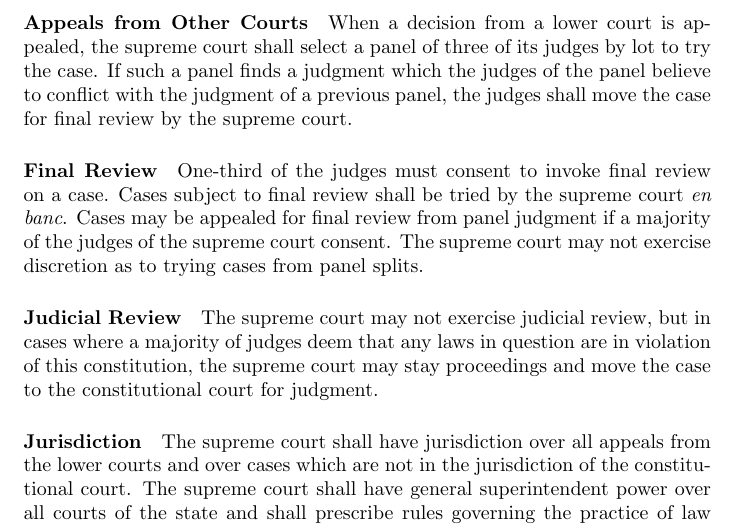
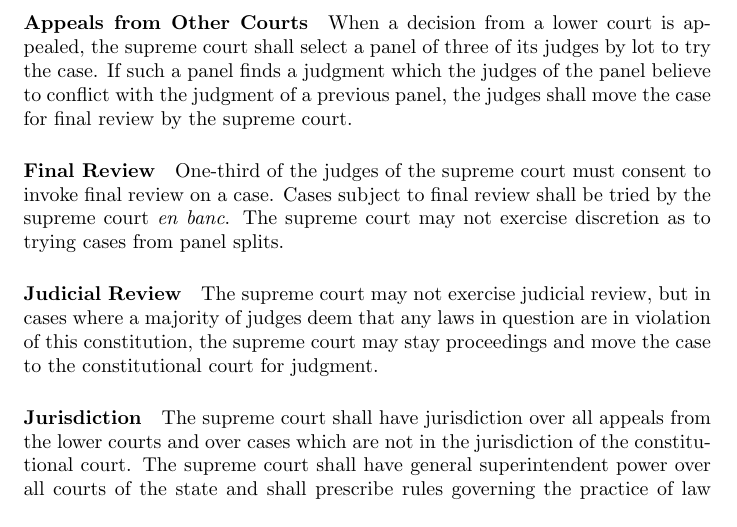
Before and after one commit to civisme/tripartite-constitution, a LaTeX document (DJMW_Draft/DJMW_Draft.tex): part of page 7 of 14, cut so that both start at the same text. Compiled offline with pdfLaTeX.

Commit message:
Revised SC final review to be sane
Previously, the final review of the supreme court could only be invoked if 1/3 of the judges consent and if a majority of the judges consent. Obviously, these statements are logically incompatiable. The offending sentence requiring an absolute majority was thus removed.

-- Daniel J. Michael Write

```diff
--- a/DJMW_Draft/DJMW_Draft.tex
+++ b/DJMW_Draft/DJMW_Draft.tex
@@ -67,7 +67,7 @@ The supreme court shall consist of forty-five judges serving life terms. Vacanci
 \paragraph{Appeals from Other Courts}
 When a decision from a lower court is appealed, the supreme court shall select a panel of three of its judges by lot to try the case. If such a panel finds a judgment which the judges of the panel believe to conflict with the judgment of a previous panel, the judges shall move the case for final review by the supreme court.
 \paragraph{Final Review}
-One-third of the judges must consent to invoke final review on a case. Cases subject to final review shall be tried by the supreme court \textit{en banc}. Cases may be appealed for final review from panel judgment if a majority of the judges of the supreme court consent. The supreme court may not exercise discretion as to trying cases from panel splits.
+One-third of the judges of the supreme court must consent to invoke final review on a case. Cases subject to final review shall be tried by the supreme court \textit{en banc}. The supreme court may not exercise discretion as to trying cases from panel splits.
 \paragraph{Judicial Review}
 The supreme court may not exercise judicial review, but in cases where a majority of judges deem that any laws in question are in violation of this constitution, the supreme court may stay proceedings and move the case to the constitutional court for judgment.
 \paragraph{Jurisdiction}
```
Also changed, not shown: DJMW_Draft/DJMW_Draft.pdf.
